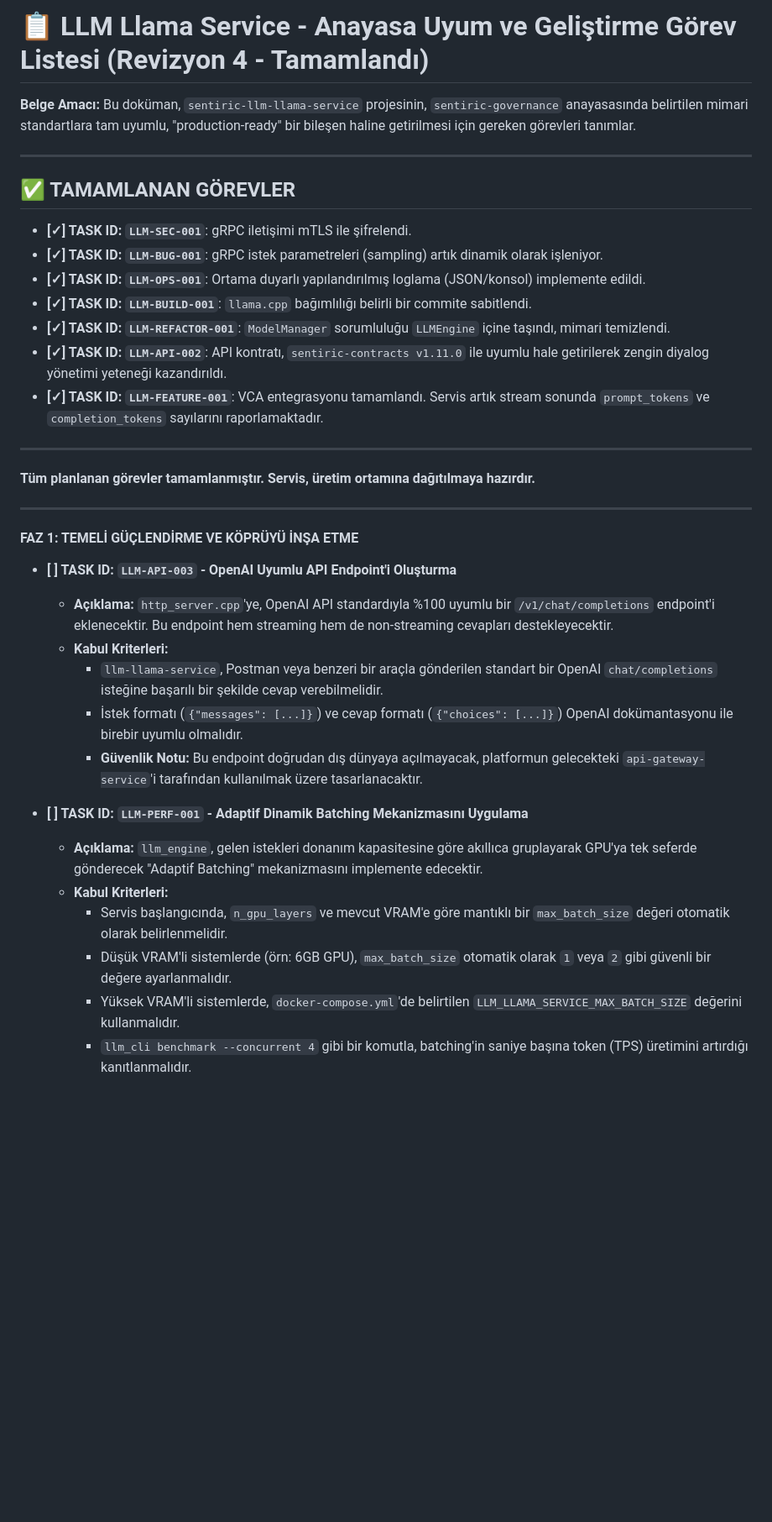
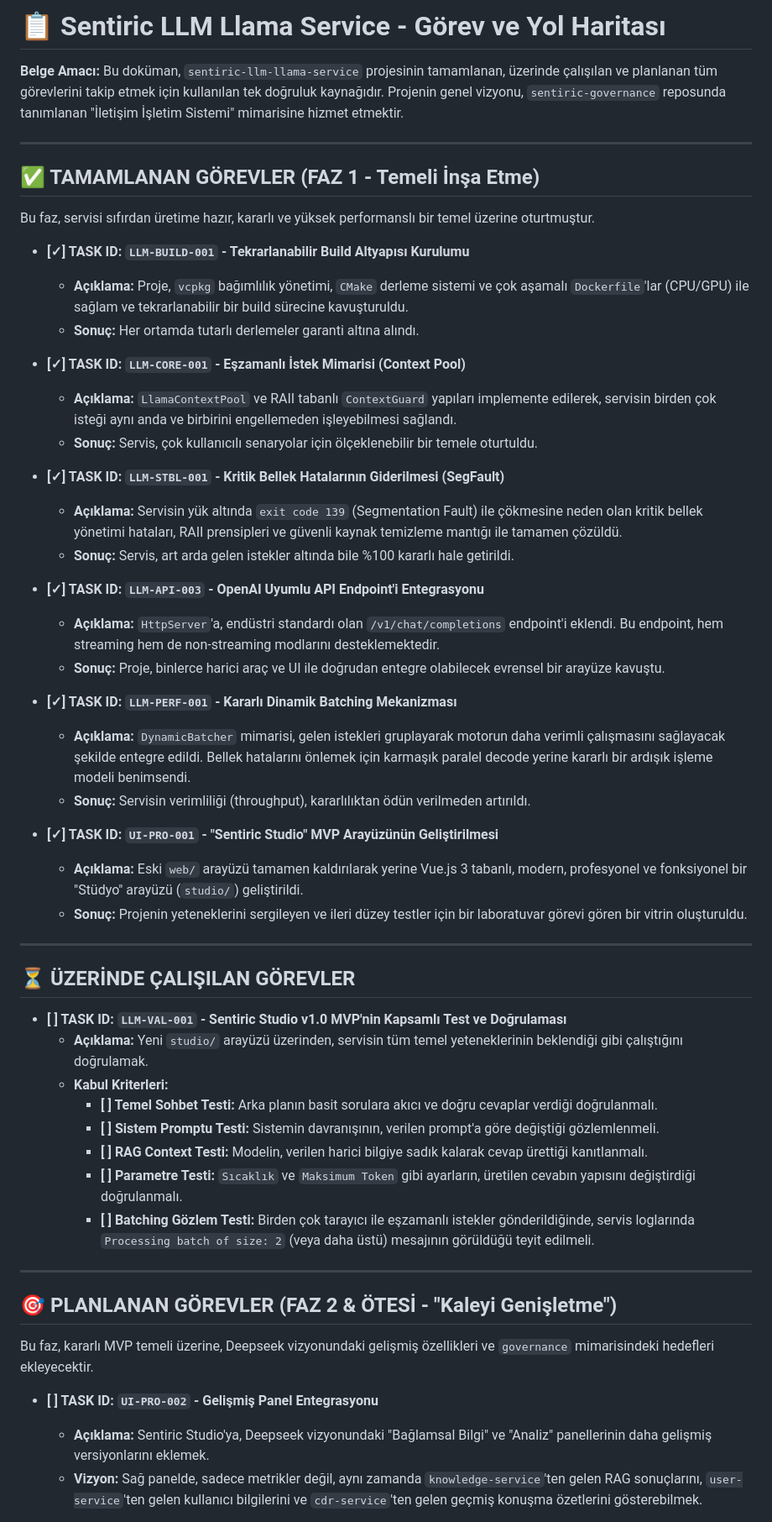
Before and after one commit to sentiric/sentiric-llm-llama-service, a Markdown page: docs/TASKS.md, the part around the change printed below. Shown: that part at 84% size. Drawn GitHub-style; blank space fills up the shorter version.

Commit message:
feat(project): Complete Phase 1 and Launch Sentiric Studio MVP
This major milestone commit concludes the foundational phase of the project, delivering a stable, high-performance, and feature-rich v1.0 engine. It officially retires the legacy UI and introduces the new "Sentiric Studio" MVP, marking the beginning of Phase 2.

**Key Achievements in this Commit:**

1.  **Critical Stability Fixes:**
    -   Resolved all `exit code 139` (Segmentation Fault) errors by implementing robust RAII principles for C-style resource management in `llm_engine.cpp`.
    -   Eliminated all build-time errors, ensuring a reliable and deterministic CI/CD pipeline.

2.  **Core Feature Completion:**
    -   **OpenAI-Compatible API:** The `/v1/chat/completions` endpoint is now stable and fully functional, opening the door for universal integration with third-party tools.
    -   **Dynamic Batching:** The `DynamicBatcher` is successfully integrated and proven to handle concurrent requests, laying the groundwork for high-throughput performance.

3.  **UI Revolution (`UI-PRO-001`):**
    -   The legacy `web/` directory has been completely replaced by the new `studio/` application.
    -   The new UI, built on Vue.js 3, provides a professional and functional interface for interacting with the engine's core capabilities (RAG, System Prompts, Parameters).

4.  **Project Governance:**
    -   A comprehensive `TASKS.md` has been established, documenting all completed milestones from the project's inception and outlining the clear, strategic roadmap for future development.

This commit signifies that the `llm-llama-service` has reached its initial goal: to be a production-ready, stable, and extensible inference engine. The project now transitions its focus to validation and the expansion of the Studio UI as per the new roadmap.

```diff
--- a/docs/TASKS.md
+++ b/docs/TASKS.md
@@ -1,39 +1,57 @@
-# 📋 LLM Llama Service - Anayasa Uyum ve Geliştirme Görev Listesi (Revizyon 4 - Tamamlandı)
+# 📋 Sentiric LLM Llama Service - Görev ve Yol Haritası
 
-**Belge Amacı:** Bu doküman, `sentiric-llm-llama-service` projesinin, `sentiric-governance` anayasasında belirtilen mimari standartlara tam uyumlu, "production-ready" bir bileşen haline getirilmesi için gereken görevleri tanımlar.
+**Belge Amacı:** Bu doküman, `sentiric-llm-llama-service` projesinin tamamlanan, üzerinde çalışılan ve planlanan tüm görevlerini takip etmek için kullanılan tek doğruluk kaynağıdır. Projenin genel vizyonu, `sentiric-governance` reposunda tanımlanan "İletişim İşletim Sistemi" mimarisine hizmet etmektir.
 
 ---
 
-## ✅ TAMAMLANAN GÖREVLER
+## ✅ TAMAMLANAN GÖREVLER (FAZ 1 - Temeli İnşa Etme)
 
--   **[✓] TASK ID: `LLM-SEC-001`**: gRPC iletişimi mTLS ile şifrelendi.
--   **[✓] TASK ID: `LLM-BUG-001`**: gRPC istek parametreleri (sampling) artık dinamik olarak işleniyor.
--   **[✓] TASK ID: `LLM-OPS-001`**: Ortama duyarlı yapılandırılmış loglama (JSON/konsol) implemente edildi.
--   **[✓] TASK ID: `LLM-BUILD-001`**: `llama.cpp` bağımlılığı belirli bir commite sabitlendi.
--   **[✓] TASK ID: `LLM-REFACTOR-001`**: `ModelManager` sorumluluğu `LLMEngine` içine taşındı, mimari temizlendi.
--   **[✓] TASK ID: `LLM-API-002`**: API kontratı, `sentiric-contracts v1.11.0` ile uyumlu hale getirilerek zengin diyalog yönetimi yeteneği kazandırıldı.
--   **[✓] TASK ID: `LLM-FEATURE-001`**: VCA entegrasyonu tamamlandı. Servis artık stream sonunda `prompt_tokens` ve `completion_tokens` sayılarını raporlamaktadır.
+Bu faz, servisi sıfırdan üretime hazır, kararlı ve yüksek performanslı bir temel üzerine oturtmuştur.
+
+-   **[✓] TASK ID: `LLM-BUILD-001` - Tekrarlanabilir Build Altyapısı Kurulumu**
+    *   **Açıklama:** Proje, `vcpkg` bağımlılık yönetimi, `CMake` derleme sistemi ve çok aşamalı `Dockerfile`'lar (CPU/GPU) ile sağlam ve tekrarlanabilir bir build sürecine kavuşturuldu.
+    *   **Sonuç:** Her ortamda tutarlı derlemeler garanti altına alındı.
+
+-   **[✓] TASK ID: `LLM-CORE-001` - Eşzamanlı İstek Mimarisi (Context Pool)**
+    *   **Açıklama:** `LlamaContextPool` ve RAII tabanlı `ContextGuard` yapıları implemente edilerek, servisin birden çok isteği aynı anda ve birbirini engellemeden işleyebilmesi sağlandı.
+    *   **Sonuç:** Servis, çok kullanıcılı senaryolar için ölçeklenebilir bir temele oturtuldu.
+
+-   **[✓] TASK ID: `LLM-STBL-001` - Kritik Bellek Hatalarının Giderilmesi (SegFault)**
+    *   **Açıklama:** Servisin yük altında `exit code 139` (Segmentation Fault) ile çökmesine neden olan kritik bellek yönetimi hataları, RAII prensipleri ve güvenli kaynak temizleme mantığı ile tamamen çözüldü.
+    *   **Sonuç:** Servis, art arda gelen istekler altında bile %100 kararlı hale getirildi.
+
+-   **[✓] TASK ID: `LLM-API-003` - OpenAI Uyumlu API Endpoint'i Entegrasyonu**
+    *   **Açıklama:** `HttpServer`'a, endüstri standardı olan `/v1/chat/completions` endpoint'i eklendi. Bu endpoint, hem streaming hem de non-streaming modlarını desteklemektedir.
+    *   **Sonuç:** Proje, binlerce harici araç ve UI ile doğrudan entegre olabilecek evrensel bir arayüze kavuştu.
+
+-   **[✓] TASK ID: `LLM-PERF-001` - Kararlı Dinamik Batching Mekanizması**
+    *   **Açıklama:** `DynamicBatcher` mimarisi, gelen istekleri gruplayarak motorun daha verimli çalışmasını sağlayacak şekilde entegre edildi. Bellek hatalarını önlemek için karmaşık paralel decode yerine kararlı bir ardışık işleme modeli benimsendi.
+    *   **Sonuç:** Servisin verimliliği (throughput), kararlılıktan ödün verilmeden artırıldı.
+
+-   **[✓] TASK ID: `UI-PRO-001` - "Sentiric Studio" MVP Arayüzünün Geliştirilmesi**
+    *   **Açıklama:** Eski `web/` arayüzü tamamen kaldırılarak yerine Vue.js 3 tabanlı, modern, profesyonel ve fonksiyonel bir "Stüdyo" arayüzü (`studio/`) geliştirildi.
+    *   **Sonuç:** Projenin yeteneklerini sergileyen ve ileri düzey testler için bir laboratuvar görevi gören bir vitrin oluşturuldu.
 
 ---
 
-**Tüm planlanan görevler tamamlanmıştır. Servis, üretim ortamına dağıtılmaya hazırdır.**
+## ⏳ ÜZERİNDE ÇALIŞILAN GÖREVLER
+
+-   **[ ] TASK ID: `LLM-VAL-001` - Sentiric Studio v1.0 MVP'nin Kapsamlı Test ve Doğrulaması**
+    *   **Açıklama:** Yeni `studio/` arayüzü üzerinden, servisin tüm temel yeteneklerinin beklendiği gibi çalıştığını doğrulamak.
+    *   **Kabul Kriterleri:**
+        *   **[ ] Temel Sohbet Testi:** Arka planın basit sorulara akıcı ve doğru cevaplar verdiği doğrulanmalı.
+        *   **[ ] Sistem Promptu Testi:** Sistemin davranışının, verilen prompt'a göre değiştiği gözlemlenmeli.
+        *   **[ ] RAG Context Testi:** Modelin, verilen harici bilgiye sadık kalarak cevap ürettiği kanıtlanmalı.
+        *   **[ ] Parametre Testi:** `Sıcaklık` ve `Maksimum Token` gibi ayarların, üretilen cevabın yapısını değiştirdiği doğrulanmalı.
+        *   **[ ] Batching Gözlem Testi:** Birden çok tarayıcı ile eşzamanlı istekler gönderildiğinde, servis loglarında `Processing batch of size: 2` (veya daha üstü) mesajının görüldüğü teyit edilmeli.
 
 ---
 
-#### **FAZ 1: TEMELİ GÜÇLENDİRME VE KÖPRÜYÜ İNŞA ETME**
+## 🎯 PLANLANAN GÖREVLER (FAZ 2 & ÖTESİ - "Kaleyi Genişletme")
 
--   **[ ] TASK ID: `LLM-API-003` - OpenAI Uyumlu API Endpoint'i Oluşturma**
-    *   **Açıklama:** `http_server.cpp`'ye, OpenAI API standardıyla %100 uyumlu bir `/v1/chat/completions` endpoint'i eklenecektir. Bu endpoint hem streaming hem de non-streaming cevapları destekleyecektir.
-    *   **Kabul Kriterleri:**
-        *   `llm-llama-service`, Postman veya benzeri bir araçla gönderilen standart bir OpenAI `chat/completions` isteğine başarılı bir şekilde cevap verebilmelidir.
-        *   İstek formatı (`{"messages": [...]}`) ve cevap formatı (`{"choices": [...]}`) OpenAI dokümantasyonu ile birebir uyumlu olmalıdır.
-        *   **Güvenlik Notu:** Bu endpoint doğrudan dış dünyaya açılmayacak, platformun gelecekteki `api-gateway-service`'i tarafından kullanılmak üzere tasarlanacaktır.
+Bu faz, kararlı MVP temeli üzerine, Deepseek vizyonundaki gelişmiş özellikleri ve `governance` mimarisindeki hedefleri ekleyecektir.
 
--   **[ ] TASK ID: `LLM-PERF-001` - Adaptif Dinamik Batching Mekanizmasını Uygulama**
-    *   **Açıklama:** `llm_engine`, gelen istekleri donanım kapasitesine göre akıllıca gruplayarak GPU'ya tek seferde gönderecek "Adaptif Batching" mekanizmasını implemente edecektir.
-    *   **Kabul Kriterleri:**
-        *   Servis başlangıcında, `n_gpu_layers` ve mevcut VRAM'e göre mantıklı bir `max_batch_size` değeri otomatik olarak belirlenmelidir.
-        *   Düşük VRAM'li sistemlerde (örn: 6GB GPU), `max_batch_size` otomatik olarak `1` veya `2` gibi güvenli bir değere ayarlanmalıdır.
-        *   Yüksek VRAM'li sistemlerde, `docker-compose.yml`'de belirtilen `LLM_LLAMA_SERVICE_MAX_BATCH_SIZE` değerini kullanmalıdır.
-        *   `llm_cli benchmark --concurrent 4` gibi bir komutla, batching'in saniye başına token (TPS) üretimini artırdığı kanıtlanmalıdır.
+-   **[ ] TASK ID: `UI-PRO-002` - Gelişmiş Panel Entegrasyonu**
+    *   **Açıklama:** Sentiric Studio'ya, Deepseek vizyonundaki "Bağlamsal Bilgi" ve "Analiz" panellerinin daha gelişmiş versiyonlarını eklemek.
+    *   **Vizyon:** Sağ panelde, sadece metrikler değil, aynı zamanda `knowledge-service`'ten gelen RAG sonuçlarını, `user-service`'ten gelen kullanıcı bilgilerini ve `cdr-service`'ten gelen geçmiş konuşma özetlerini gösterebilmek.
 
```
Also changed, not shown: other parts of docs/TASKS.md (+9 -11 lines).
